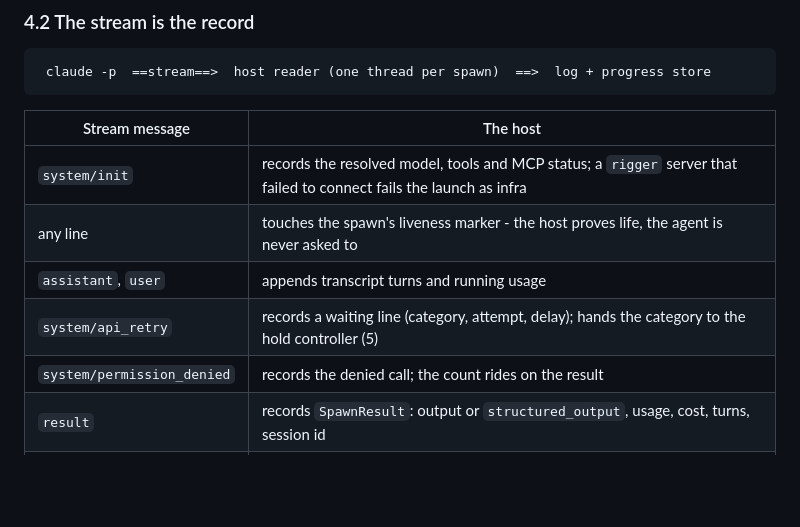
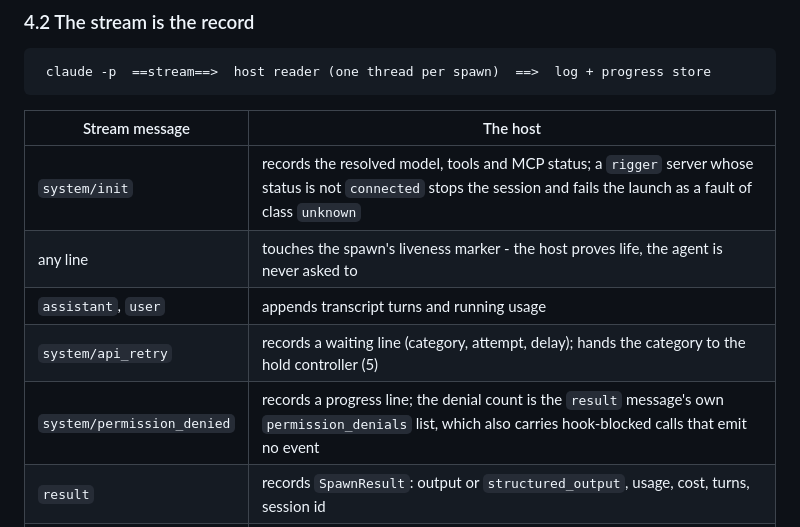
Before and after one commit to virtual-velocitation/rigger, a Markdown page: docs/architecture-addendum-claude-code-integration.md, the part around the change. Rendered like a GitHub page; blank space fills up the shorter version.

```diff
--- a/docs/architecture-addendum-claude-code-integration.md
+++ b/docs/architecture-addendum-claude-code-integration.md
@@ -118,11 +118,11 @@ The task and any later operator note travel as user messages on the input stream
 
 | Stream message | The host |
 |---|---|
-| `system/init` | records the resolved model, tools and MCP status; a `rigger` server that failed to connect fails the launch as infra |
+| `system/init` | records the resolved model, tools and MCP status; a `rigger` server whose status is not `connected` stops the session and fails the launch as a fault of class `unknown` |
 | any line | touches the spawn's liveness marker - the host proves life, the agent is never asked to |
 | `assistant`, `user` | appends transcript turns and running usage |
 | `system/api_retry` | records a waiting line (category, attempt, delay); hands the category to the hold controller (5) |
-| `system/permission_denied` | records the denied call; the count rides on the result |
+| `system/permission_denied` | records a progress line; the denial count is the `result` message's own `permission_denials` list, which also carries hook-blocked calls that emit no event |
 | `result` | records `SpawnResult`: output or `structured_output`, usage, cost, turns, session id |
 | exit without `result` | ends the launch as `interrupted` or `fault` by the last category seen (5.1); `unknown` when none |
 
```
Also changed, not shown: docs/handbook/tools-and-context.md (+1 -1 lines).
